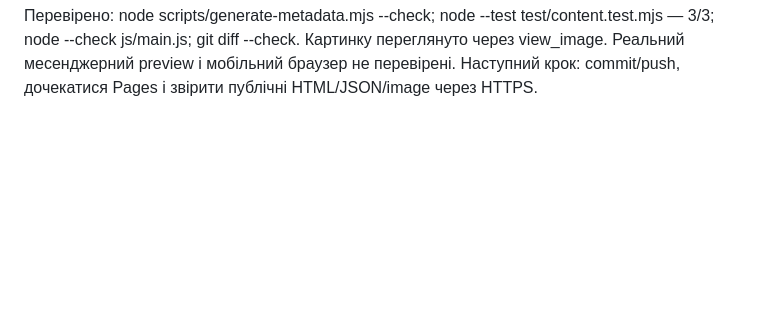
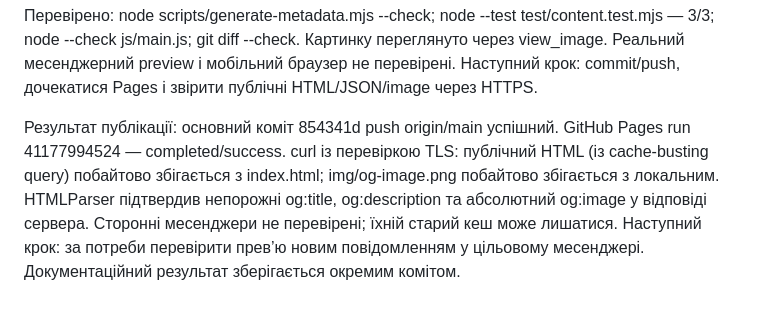
Before and after one commit to goDenyGo/fedorov-liver-surgery, a Markdown page: HANDSOFF.md, the part around the change. Rendered like a GitHub page; blank space fills up the shorter version.

Commit message:
Record successful live metadata verification

```diff
--- a/HANDSOFF.md
+++ b/HANDSOFF.md
@@ -138,3 +138,12 @@ test/content.test.mjs — 3/3; node --check js/main.js; git diff --check.
 Картинку переглянуто через view_image. Реальний месенджерний preview і
 мобільний браузер не перевірені. Наступний крок: commit/push, дочекатися Pages
 і звірити публічні HTML/JSON/image через HTTPS.
+
+Результат публікації: основний коміт 854341d push origin/main успішний.
+GitHub Pages run 41177994524 — completed/success. curl із перевіркою TLS:
+публічний HTML (із cache-busting query) побайтово збігається з index.html;
+img/og-image.png побайтово збігається з локальним. HTMLParser підтвердив
+непорожні og:title, og:description та абсолютний og:image у відповіді сервера.
+Сторонні месенджери не перевірені; їхній старий кеш може лишатися.
+Наступний крок: за потреби перевірити прев’ю новим повідомленням у цільовому
+месенджері. Документаційний результат зберігається окремим комітом.
```
